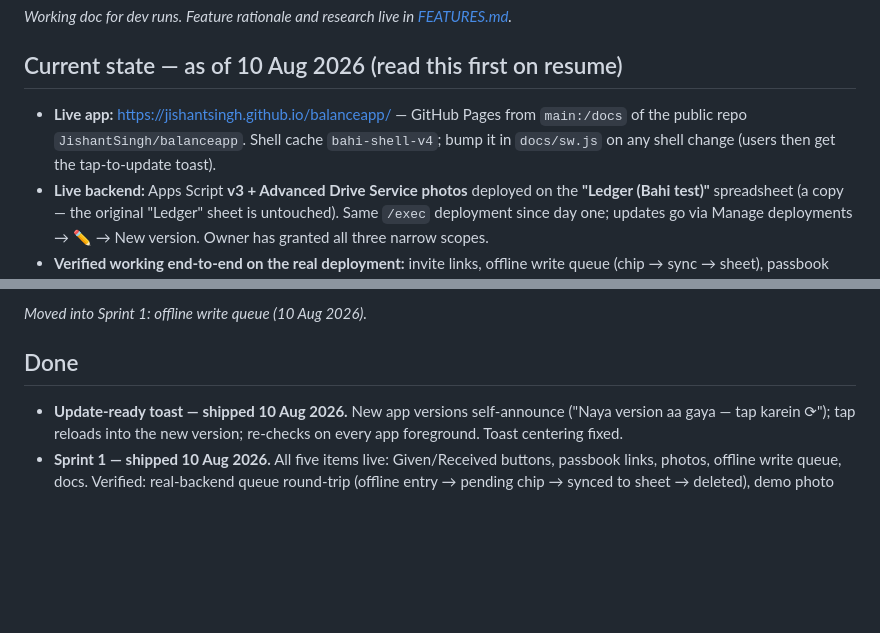
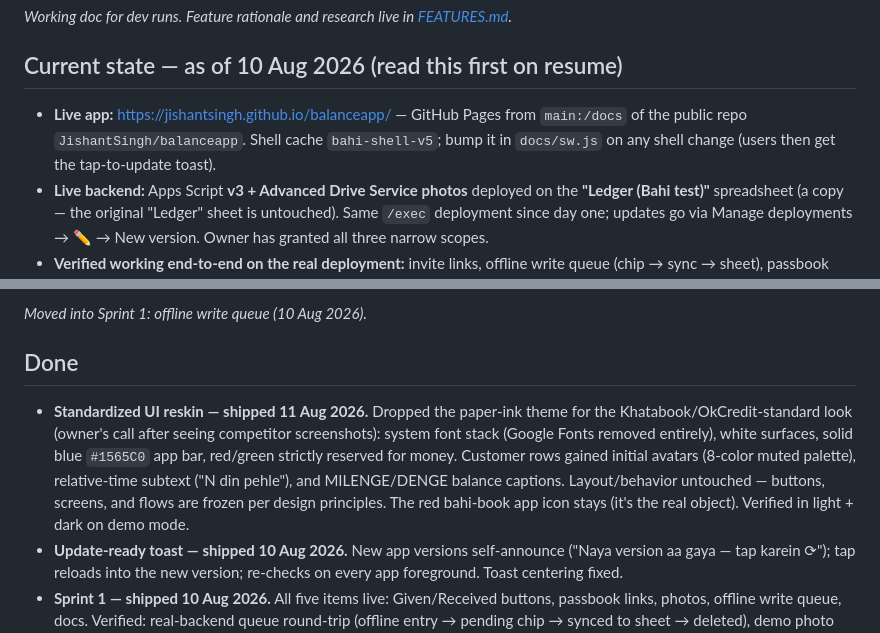
Before and after one commit to JishantSingh/balanceapp, a Markdown page: SPRINT.md, 2 parts joined by grey strips. GitHub-like rendering; blank space fills up the shorter version.

Commit message:
SPRINT.md: record standardized-UI reskin
Co-Authored-By: Claude Fable 5 <noreply@anthropic.com>
Claude-Session: https://claude.ai/code/session_01XjBZtymahwYfCf46a9N5t9

```diff
--- a/SPRINT.md
+++ b/SPRINT.md
@@ -4,7 +4,7 @@
 
 ## Current state — as of 10 Aug 2026 (read this first on resume)
 
-- **Live app:** https://jishantsingh.github.io/balanceapp/ — GitHub Pages from `main:/docs` of the public repo `JishantSingh/balanceapp`. Shell cache `bahi-shell-v4`; bump it in `docs/sw.js` on any shell change (users then get the tap-to-update toast).
+- **Live app:** https://jishantsingh.github.io/balanceapp/ — GitHub Pages from `main:/docs` of the public repo `JishantSingh/balanceapp`. Shell cache `bahi-shell-v5`; bump it in `docs/sw.js` on any shell change (users then get the tap-to-update toast).
 - **Live backend:** Apps Script **v3 + Advanced Drive Service photos** deployed on the **"Ledger (Bahi test)"** spreadsheet (a copy — the original "Ledger" sheet is untouched). Same `/exec` deployment since day one; updates go via Manage deployments → ✏️ → New version. Owner has granted all three narrow scopes.
 - **Verified working end-to-end on the real deployment:** invite links, offline write queue (chip → sync → sheet), passbook links (all 10 customers have tokens), photo attach/fetch/trash via Drive, update toast, `{passbook}` graceful fallback.
 - **Test data:** 10 customers / 22 transactions; every customer's `phone` filled with the owner's two numbers alternating (so reminder/passbook tests loop back to the owner).
@@ -47,6 +47,7 @@ Out of scope for Sprint 1: everything below.
 
 ## Done
 
+- **Standardized UI reskin — shipped 11 Aug 2026.** Dropped the paper-ink theme for the Khatabook/OkCredit-standard look (owner's call after seeing competitor screenshots): system font stack (Google Fonts removed entirely), white surfaces, solid blue `#1565C0` app bar, red/green strictly reserved for money. Customer rows gained initial avatars (8-color muted palette), relative-time subtext ("N din pehle"), and MILENGE/DENGE balance captions. Layout/behavior untouched — buttons, screens, and flows are frozen per design principles. The red bahi-book app icon stays (it's the real object). Verified in light + dark on demo mode.
 - **Update-ready toast — shipped 10 Aug 2026.** New app versions self-announce ("Naya version aa gaya — tap karein ⟳"); tap reloads into the new version; re-checks on every app foreground. Toast centering fixed.
 - **Sprint 1 — shipped 10 Aug 2026.** All five items live: Given/Received buttons, passbook links, photos, offline write queue, docs. Verified: real-backend queue round-trip (offline entry → pending chip → synced to sheet → deleted), demo photo round-trip (compress → save → 📎 → view), passbook page render, graceful `{passbook}` fallback on pre-v3 backends. Merchant redeploy of Code.gs v3 + manifest required for tokens/photos to activate (README → "Updating an existing deployment").
 - v1 core app (ledger, reminders, invite links, PWA) — shipped 10 Aug 2026
```
